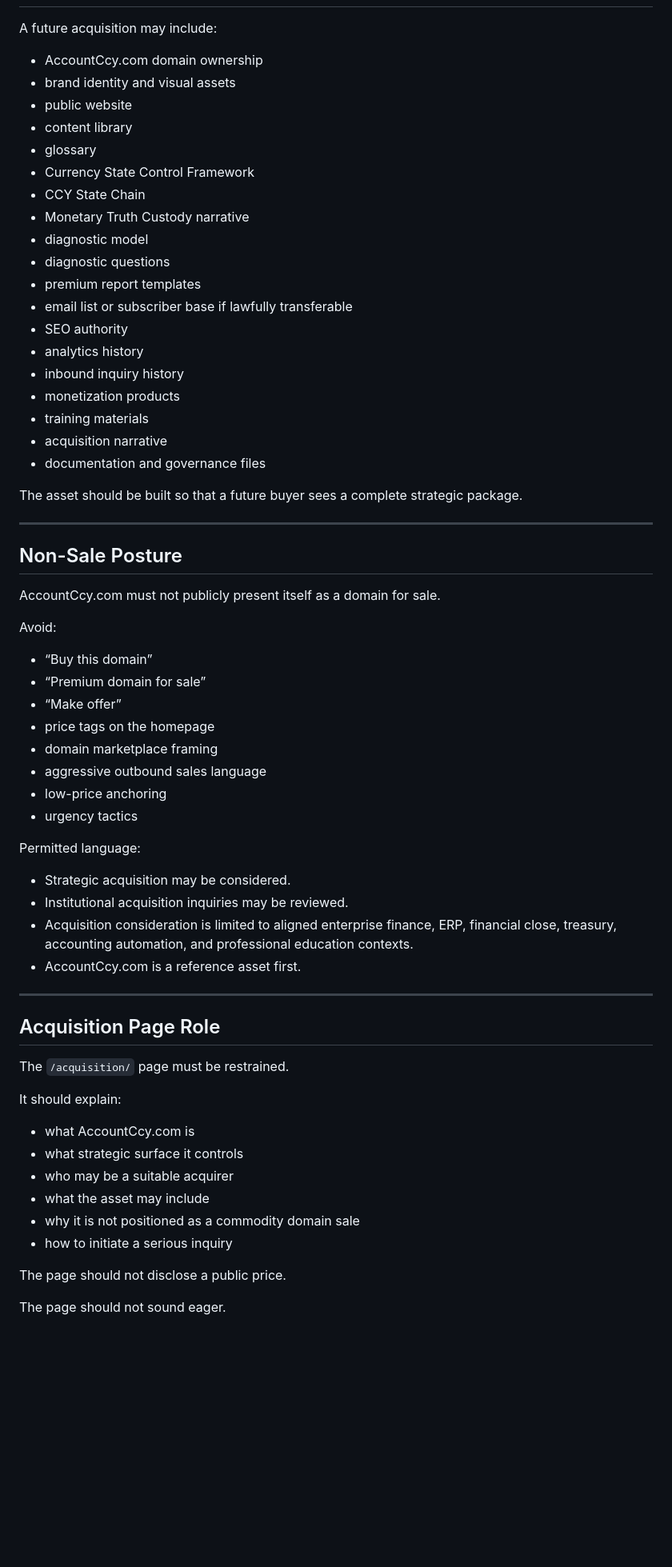
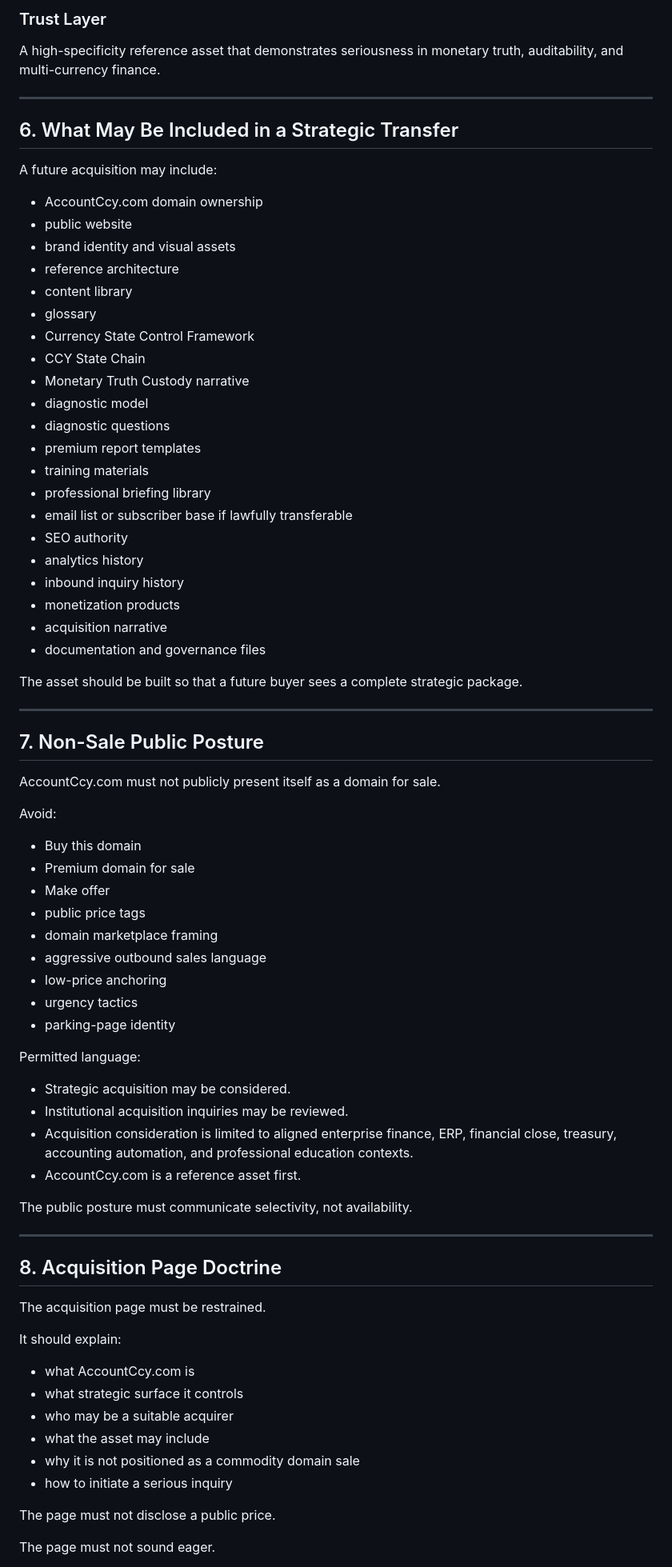
Before and after one commit to Sohadot/AccountCcy, a Markdown page: ACQUISITION_POSTURE.md, the part around one of its changes. Shown at 80% size. GitHub-like rendering; blank space fills up the shorter version.

```diff
--- a/ACQUISITION_POSTURE.md
+++ b/ACQUISITION_POSTURE.md
@@ -107,9 +155,17 @@ The buyer is acquiring control over a narrative, framework, and reference archit
+### Trust Layer
+
+A high-specificity reference asset that demonstrates seriousness in monetary truth, auditability, and multi-currency finance.
+
+---
+
+## 6. What May Be Included in a Strategic Transfer
 
 A future acquisition may include:
 
 - AccountCcy.com domain ownership
+- public website
 - brand identity and visual assets
-- public website
+- reference architecture
 - content library
 - glossary
 - Currency State Control Framework
@@ -118,12 +174,13 @@ A future acquisition may include:
 - diagnostic model
 - diagnostic questions
 - premium report templates
+- training materials
+- professional briefing library
 - email list or subscriber base if lawfully transferable
 - SEO authority
 - analytics history
 - inbound inquiry history
 - monetization products
-- training materials
 - acquisition narrative
 - documentation and governance files
 
@@ -131,20 +188,21 @@ The asset should be built so that a future buyer sees a complete strategic packa
 
 ---
 
-## Non-Sale Posture
+## 7. Non-Sale Public Posture
 
 AccountCcy.com must not publicly present itself as a domain for sale.
 
 Avoid:
 
-- “Buy this domain”
-- “Premium domain for sale”
-- “Make offer”
-- price tags on the homepage
+- Buy this domain
+- Premium domain for sale
+- Make offer
+- public price tags
 - domain marketplace framing
 - aggressive outbound sales language
 - low-price anchoring
 - urgency tactics
+- parking-page identity
 
 Permitted language:
 
@@ -153,11 +211,13 @@ Permitted language:
 - Acquisition consideration is limited to aligned enterprise finance, ERP, financial close, treasury, accounting automation, and professional education contexts.
 - AccountCcy.com is a reference asset first.
 
+The public posture must communicate selectivity, not availability.
+
 ---
 
-## Acquisition Page Role
+## 8. Acquisition Page Doctrine
 
-The `/acquisition/` page must be restrained.
+The acquisition page must be restrained.
 
 It should explain:
 
@@ -168,7 +228,7 @@ It should explain:
 - why it is not positioned as a commodity domain sale
 - how to initiate a serious inquiry
 
-The page should not disclose a public price.
+The page must not disclose a public price.
 
-The page should not sound eager.
+The page must not sound eager.
 
```
Also changed, not shown: other parts of ACQUISITION_POSTURE.md (+132 -39 lines).
